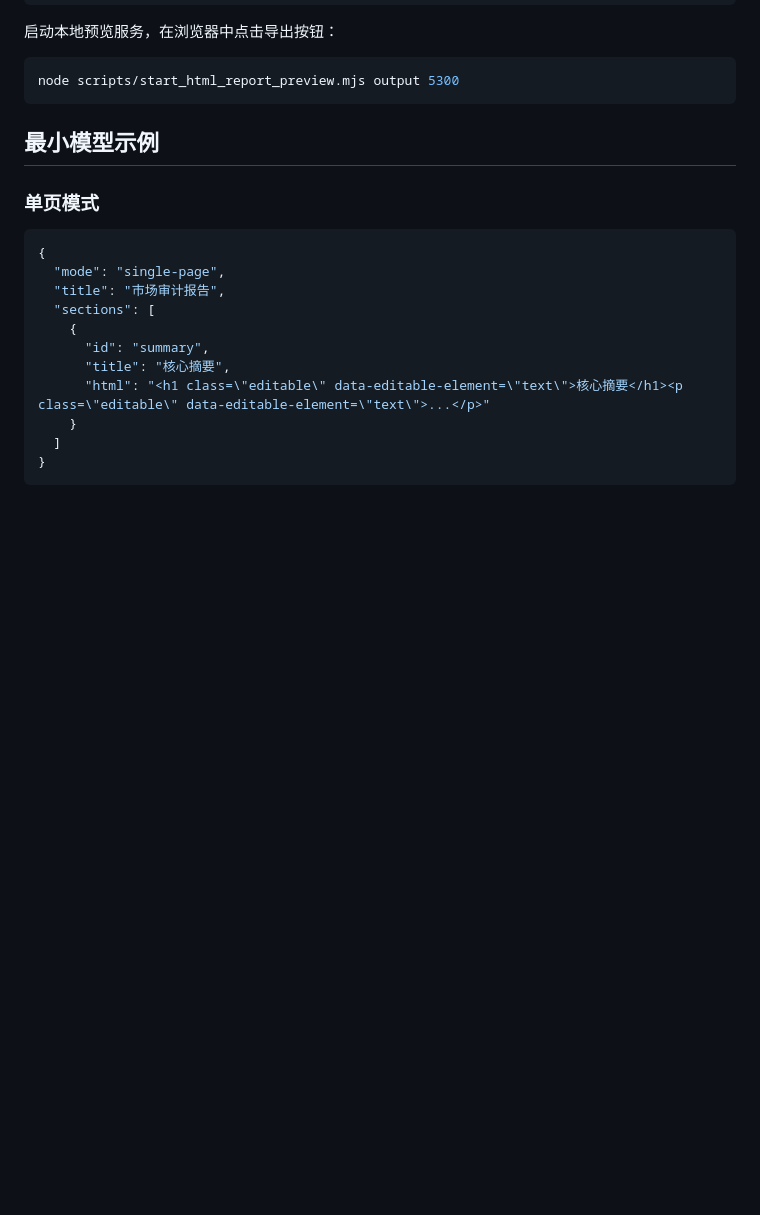
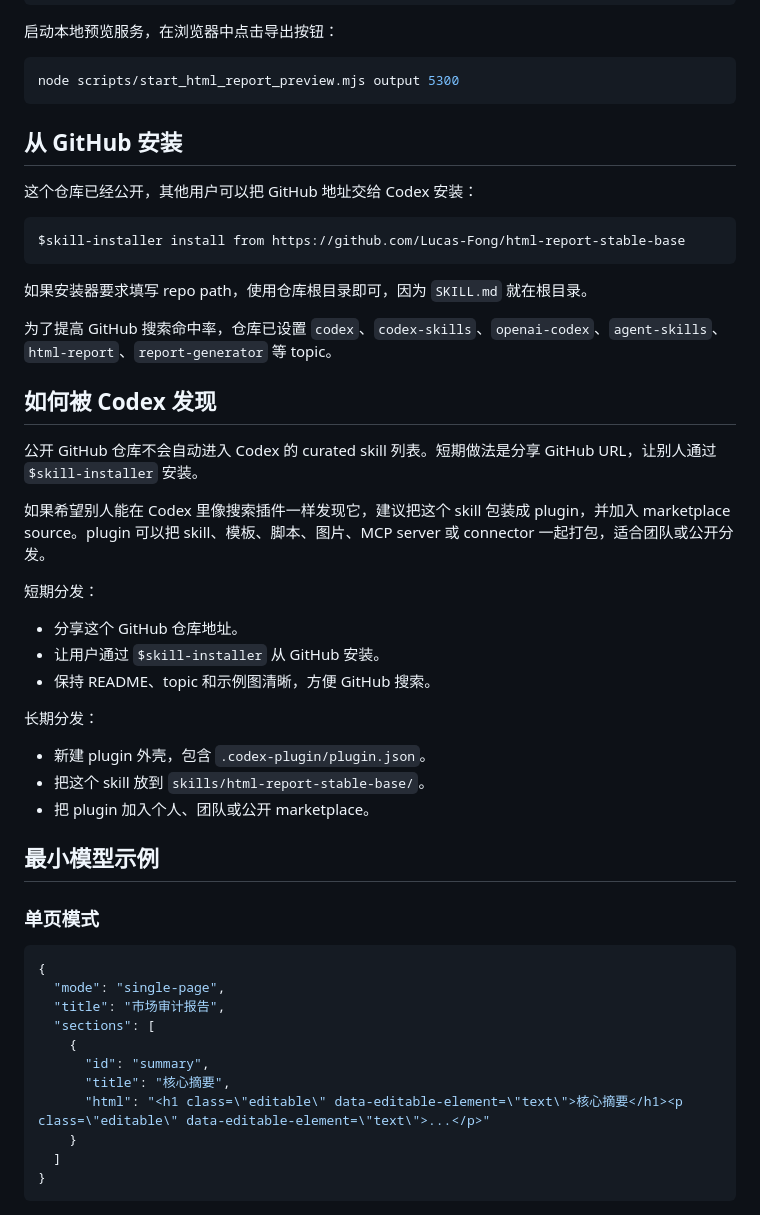
Before and after one commit to Lucas-Fong/html-report-stable-base, a Markdown page: README.zh-CN.md, the part around the change. Rendered like a GitHub page; blank space fills up the shorter version.

Commit message:
Document skill discovery and GitHub install

````diff
--- a/README.zh-CN.md
+++ b/README.zh-CN.md
@@ -51,6 +51,36 @@ node scripts/qa_preview_export.mjs output/index.html
 ```bash
 node scripts/start_html_report_preview.mjs output 5300
 ```
+
+## 从 GitHub 安装
+
+这个仓库已经公开，其他用户可以把 GitHub 地址交给 Codex 安装：
+
+```text
+$skill-installer install from https://github.com/Lucas-Fong/html-report-stable-base
+```
+
+如果安装器要求填写 repo path，使用仓库根目录即可，因为 `SKILL.md` 就在根目录。
+
+为了提高 GitHub 搜索命中率，仓库已设置 `codex`、`codex-skills`、`openai-codex`、`agent-skills`、`html-report`、`report-generator` 等 topic。
+
+## 如何被 Codex 发现
+
+公开 GitHub 仓库不会自动进入 Codex 的 curated skill 列表。短期做法是分享 GitHub URL，让别人通过 `$skill-installer` 安装。
+
+如果希望别人能在 Codex 里像搜索插件一样发现它，建议把这个 skill 包装成 plugin，并加入 marketplace source。plugin 可以把 skill、模板、脚本、图片、MCP server 或 connector 一起打包，适合团队或公开分发。
+
+短期分发：
+
+- 分享这个 GitHub 仓库地址。
+- 让用户通过 `$skill-installer` 从 GitHub 安装。
+- 保持 README、topic 和示例图清晰，方便 GitHub 搜索。
+
+长期分发：
+
+- 新建 plugin 外壳，包含 `.codex-plugin/plugin.json`。
+- 把这个 skill 放到 `skills/html-report-stable-base/`。
+- 把 plugin 加入个人、团队或公开 marketplace。
 
 ## 最小模型示例
 
````
Also changed, not shown: README.md (+27 -0 lines).
